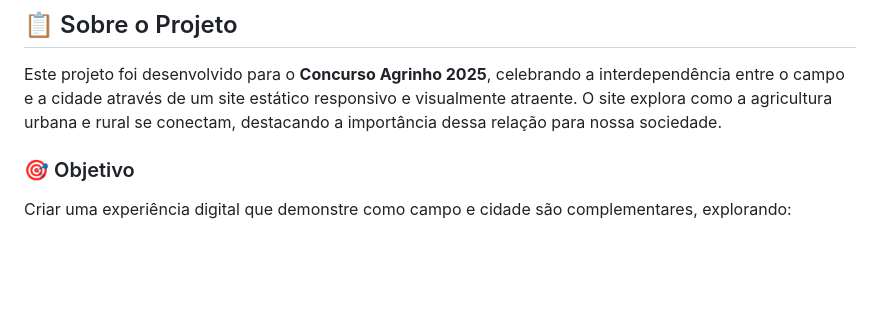
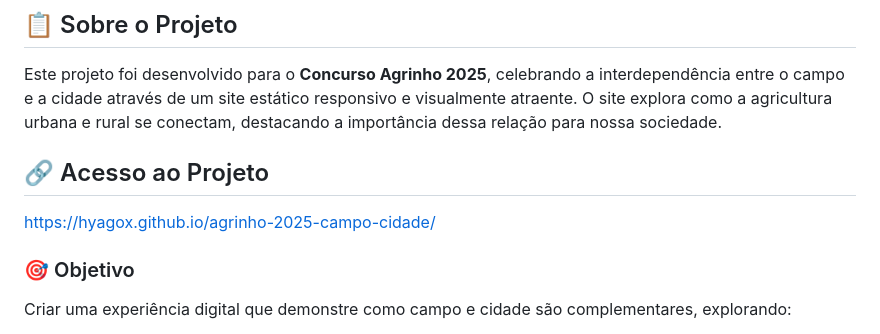
Before and after one commit to HyagoX/agrinho-2025-campo-cidade, a Markdown page: README.md, the part around the change. Drawn GitHub-style; blank space fills up the shorter version.

```diff
--- a/README.md
+++ b/README.md
@@ -3,6 +3,9 @@
 ## 📋 Sobre o Projeto
 
 Este projeto foi desenvolvido para o **Concurso Agrinho 2025**, celebrando a interdependência entre o campo e a cidade através de um site estático responsivo e visualmente atraente. O site explora como a agricultura urbana e rural se conectam, destacando a importância dessa relação para nossa sociedade.
+
+## 🔗 Acesso ao Projeto
+https://hyagox.github.io/agrinho-2025-campo-cidade/
 
 ### 🎯 Objetivo
 
```
